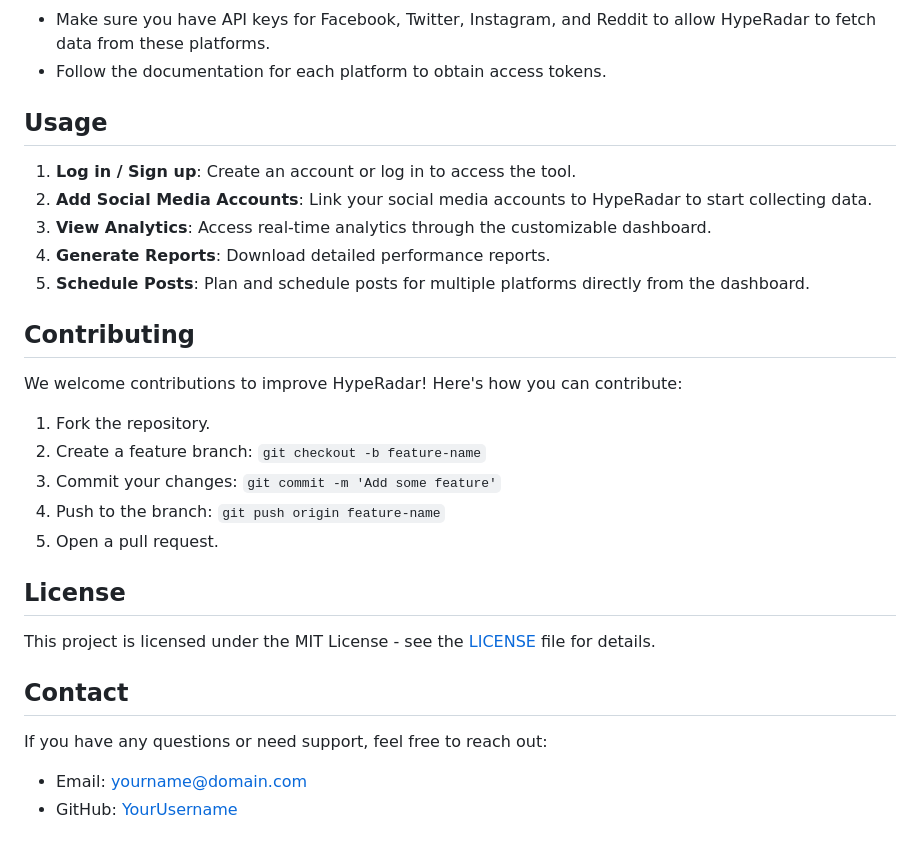
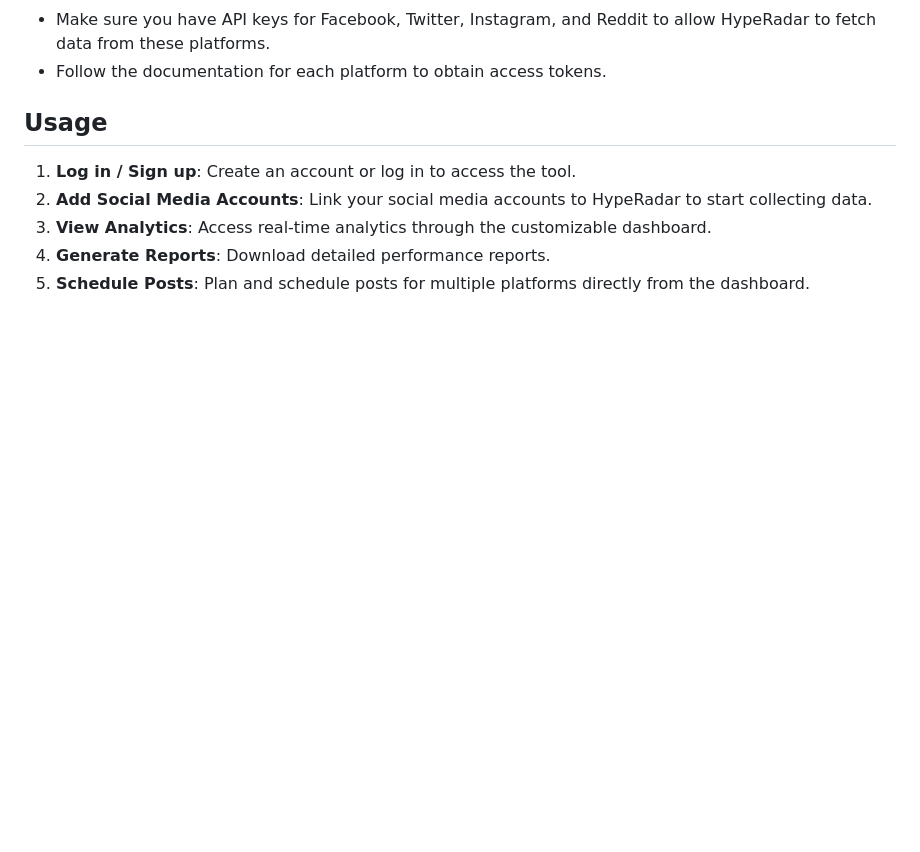
Before and after one commit to ibrahim7004/hype-radar, a Markdown page: README.md, the part around the change. Drawn GitHub-style; blank space fills up the shorter version.

```diff
--- a/README.md
+++ b/README.md
@@ -71,24 +71,3 @@ HypeRadar is a powerful, user-friendly social media analytics tool designed to h
 3. **View Analytics**: Access real-time analytics through the customizable dashboard.
 4. **Generate Reports**: Download detailed performance reports.
 5. **Schedule Posts**: Plan and schedule posts for multiple platforms directly from the dashboard.
-
-## Contributing
-
-We welcome contributions to improve HypeRadar! Here's how you can contribute:
-
-1. Fork the repository.
-2. Create a feature branch: `git checkout -b feature-name`
-3. Commit your changes: `git commit -m 'Add some feature'`
-4. Push to the branch: `git push origin feature-name`
-5. Open a pull request.
-
-## License
-
-This project is licensed under the MIT License - see the [LICENSE](LICENSE) file for details.
-
-## Contact
-
-If you have any questions or need support, feel free to reach out:
-
-- Email: yourname@domain.com
-- GitHub: [YourUsername](https://github.com/YourUsername)
```
